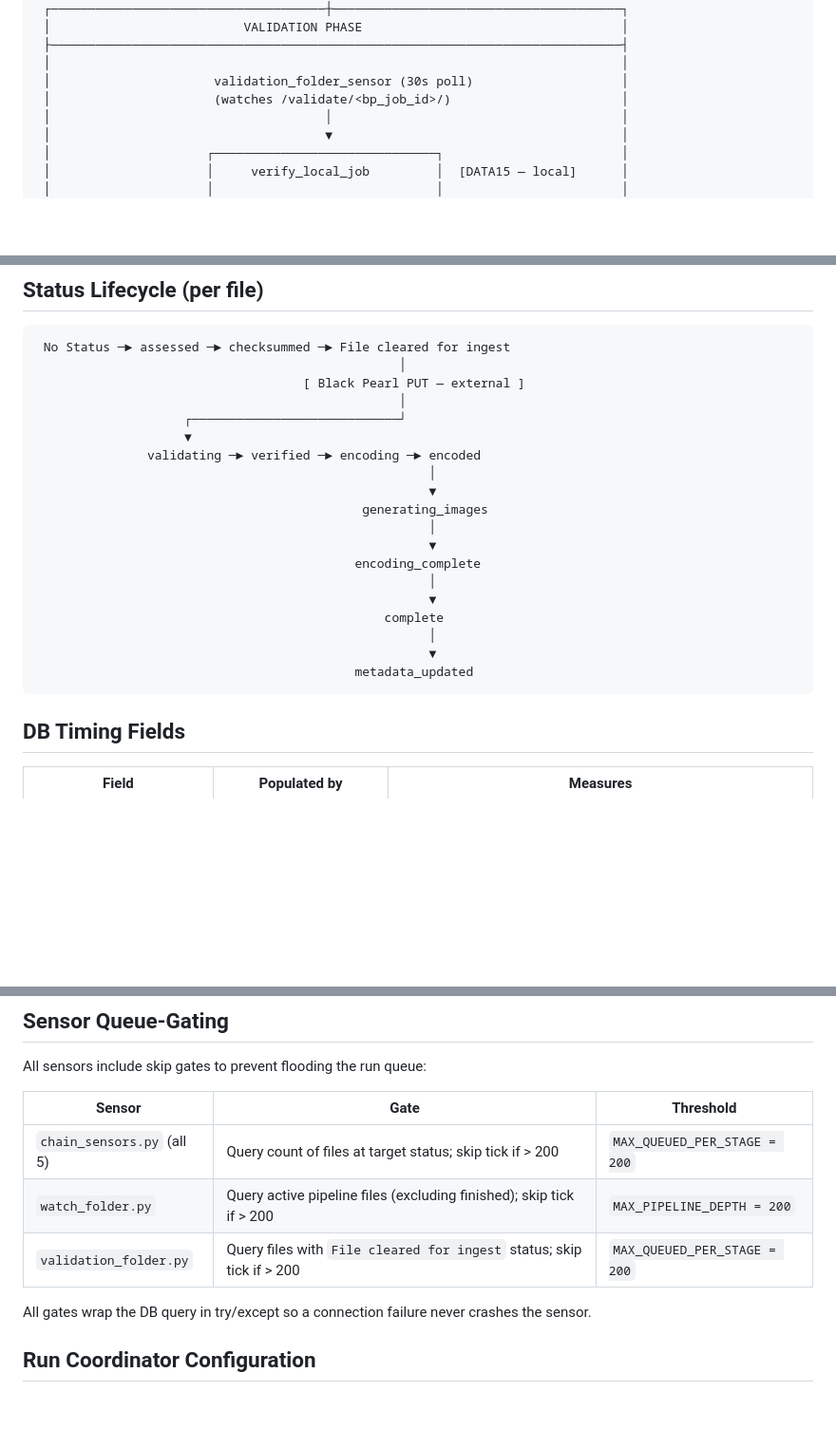
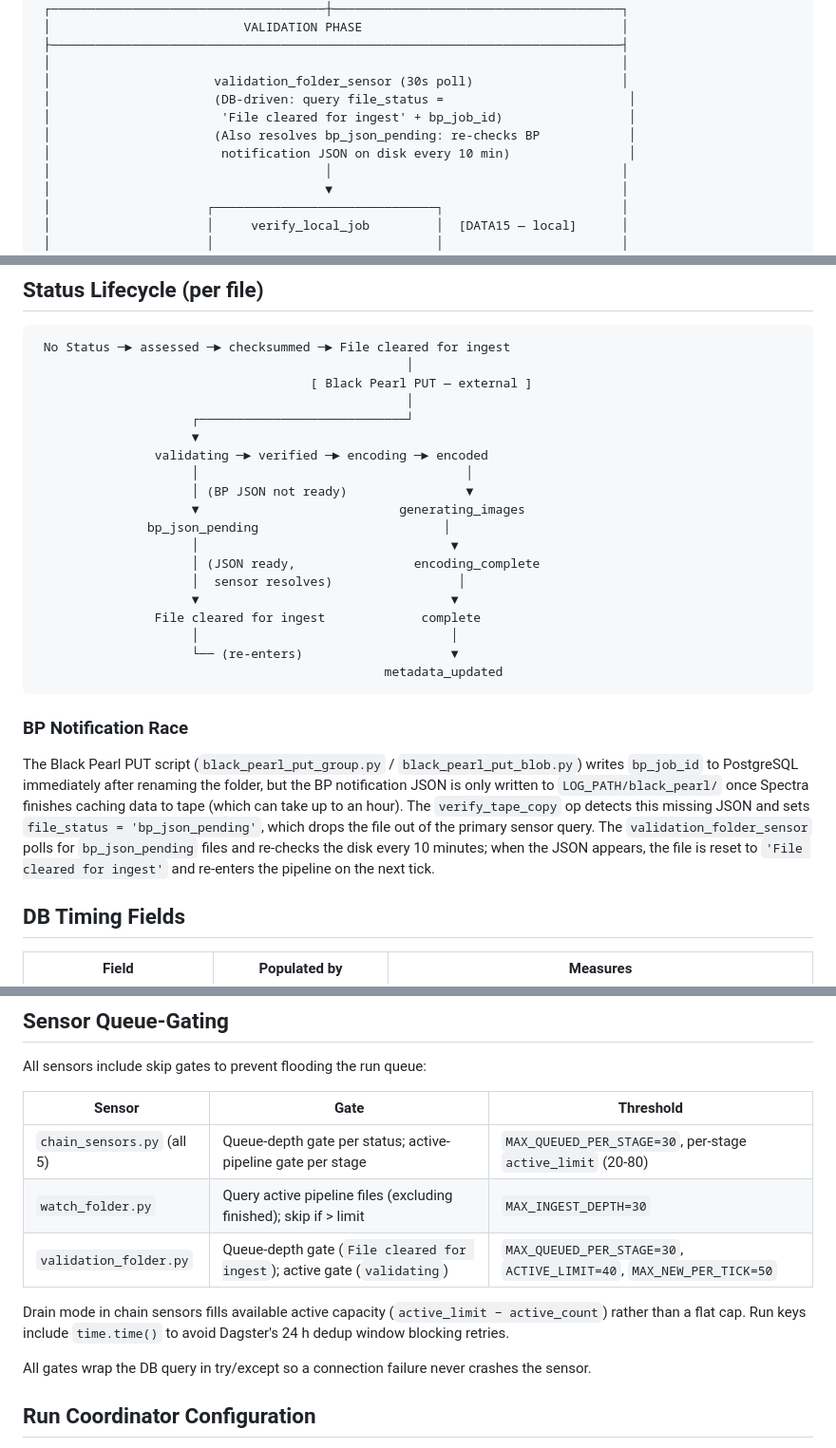
Before and after one commit to bfidatadigipres/autoingest, a Markdown page: PIPELINE.md, 3 parts joined by grey strips. Shown at 95% size. Rendered like a GitHub page; blank space fills up the shorter version.

````diff
--- a/PIPELINE.md
+++ b/PIPELINE.md
@@ -201,7 +201,10 @@ autoingest/
  ├─────────────────────────────────────────────────────────────────────────────┤
  │                                                                             │
  │                      validation_folder_sensor (30s poll)                    │
- │                      (watches /validate/<bp_job_id>/)                       │
+ │                      (DB-driven: query file_status =                         │
+ │                       'File cleared for ingest' + bp_job_id)                 │
+ │                      (Also resolves bp_json_pending: re-checks BP            │
+ │                       notification JSON on disk every 10 min)                │
  │                                     │                                       │
  │                                     ▼                                       │
  │                     ┌──────────────────────────────┐                        │
@@ -322,25 +325,36 @@ autoingest/
 
 ```
  No Status ─► assessed ─► checksummed ─► File cleared for ingest
-                                                 │
-                                    [ Black Pearl PUT — external ]
-                                                 │
-                    ┌────────────────────────────┘
-                    ▼
-               validating ─► verified ─► encoding ─► encoded
-                                                     │
-                                                     ▼
-                                            generating_images
-                                                     │
-                                                     ▼
-                                           encoding_complete
-                                                     │
-                                                     ▼
-                                               complete
-                                                     │
-                                                     ▼
-                                           metadata_updated
+                                                  │
+                                     [ Black Pearl PUT — external ]
+                                                  │
+                     ┌────────────────────────────┘
+                     ▼
+                validating ─► verified ─► encoding ─► encoded
+                     │                                    │
+                     │ (BP JSON not ready)                ▼
+                     ▼                           generating_images
+               bp_json_pending                         │
+                     │                                  ▼
+                     │ (JSON ready,                encoding_complete
+                     │  sensor resolves)                 │
+                     ▼                                  ▼
+                File cleared for ingest             complete
+                     │                                  │
+                     └── (re-enters)                    ▼
+                                               metadata_updated
 ```
+
+### BP Notification Race
+
+The Black Pearl PUT script (`black_pearl_put_group.py` / `black_pearl_put_blob.py`) writes
+`bp_job_id` to PostgreSQL immediately after renaming the folder, but the BP notification JSON
+is only written to `LOG_PATH/black_pearl/` once Spectra finishes caching data to tape
+(which can take up to an hour). The `verify_tape_copy` op detects this missing JSON and sets
+`file_status = 'bp_json_pending'`, which drops the file out of the primary sensor query.
+The `validation_folder_sensor` polls for `bp_json_pending` files and re-checks the disk
+every 10 minutes; when the JSON appears, the file is reset to `'File cleared for ingest'`
+and re-enters the pipeline on the next tick.
 
 
 ## DB Timing Fields
@@ -410,9 +424,11 @@ All sensors include skip gates to prevent flooding the run queue:
 
 | Sensor | Gate | Threshold |
 |---|---|---|
-| `chain_sensors.py` (all 5) | Query count of files at target status; skip tick if > 200 | `MAX_QUEUED_PER_STAGE = 200` |
-| `watch_folder.py` | Query active pipeline files (excluding finished); skip tick if > 200 | `MAX_PIPELINE_DEPTH = 200` |
-| `validation_folder.py` | Query files with `File cleared for ingest` status; skip tick if > 200 | `MAX_QUEUED_PER_STAGE = 200` |
+| `chain_sensors.py` (all 5) | Queue-depth gate per status; active-pipeline gate per stage | `MAX_QUEUED_PER_STAGE=30`, per-stage `active_limit` (20-80) |
+| `watch_folder.py` | Query active pipeline files (excluding finished); skip if > limit | `MAX_INGEST_DEPTH=30` |
+| `validation_folder.py` | Queue-depth gate (`File cleared for ingest`); active gate (`validating`) | `MAX_QUEUED_PER_STAGE=30`, `ACTIVE_LIMIT=40`, `MAX_NEW_PER_TICK=50` |
+
+Drain mode in chain sensors fills available active capacity (`active_limit − active_count`) rather than a flat cap. Run keys include `time.time()` to avoid Dagster's 24 h dedup window blocking retries.
 
 All gates wrap the DB query in try/except so a connection failure never crashes the sensor.
 
````
Also changed, not shown: other parts of PIPELINE.md (+1 -1 lines), AGENTS.md (+2 -2 lines).
